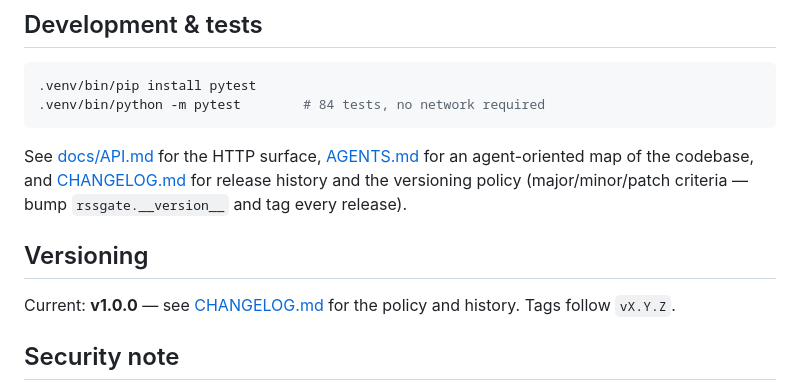
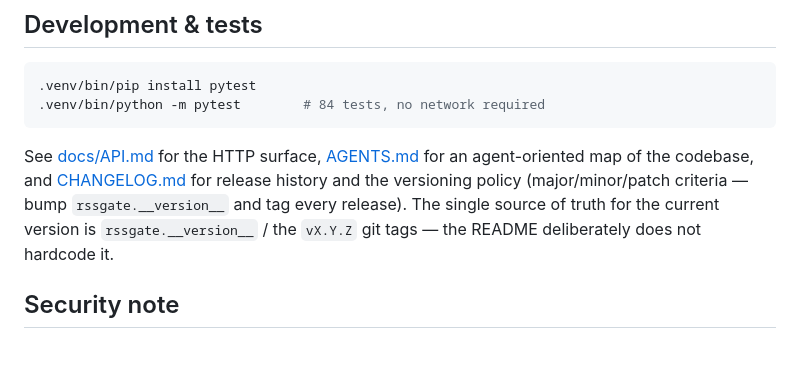
Before and after one commit to nkavassalis/RSSgate, a Markdown page: README.md, the part around the change. GitHub-like rendering; blank space fills up the shorter version.

Commit message:
docs(README): drop hardcoded version (was stale); point to __version__/tags as source of truth

```diff
--- a/README.md
+++ b/README.md
@@ -247,12 +247,9 @@ See [docs/API.md](docs/API.md) for the HTTP surface,
 [AGENTS.md](AGENTS.md) for an agent-oriented map of the codebase, and
 [CHANGELOG.md](CHANGELOG.md) for release history and the versioning policy
 (major/minor/patch criteria — bump `rssgate.__version__` and tag every
-release).
-
-## Versioning
-
-Current: **v1.0.0** — see [CHANGELOG.md](CHANGELOG.md) for the policy and
-history. Tags follow `vX.Y.Z`.
+release). The single source of truth for the current version is
+`rssgate.__version__` / the `vX.Y.Z` git tags — the README deliberately
+does not hardcode it.
 
 ## Security note
 
```
